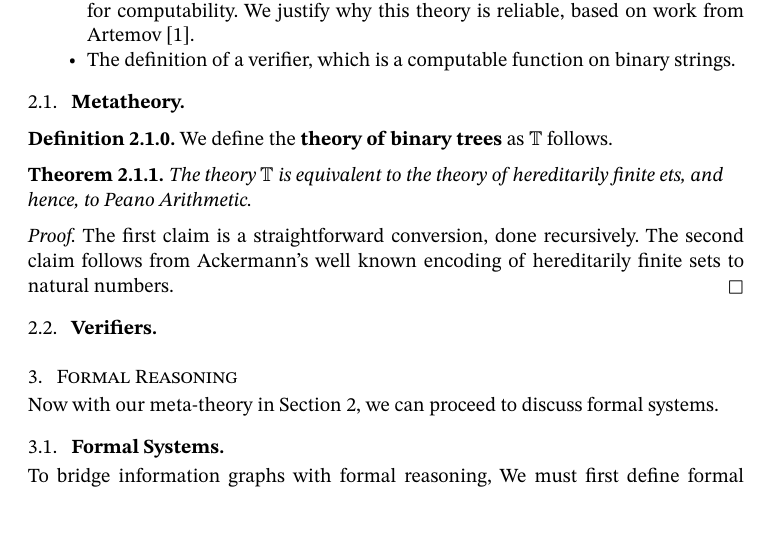
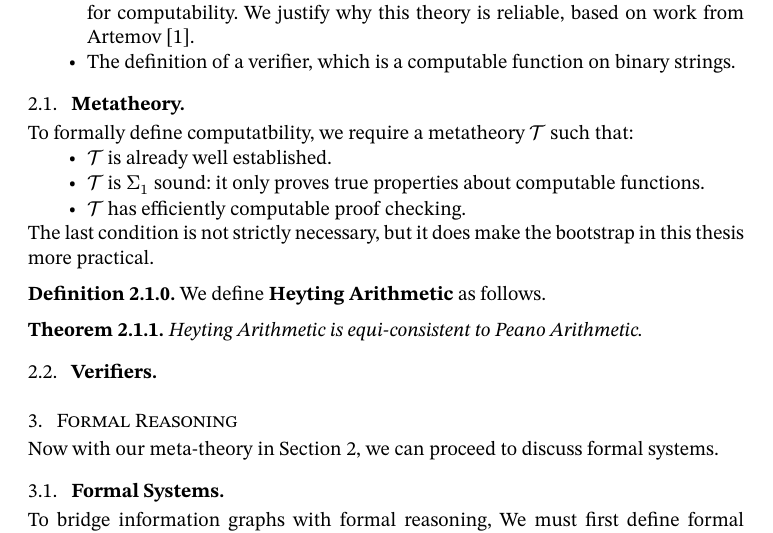
Before and after one commit to oscar-bender-stone/honors-thesis, a Typst document (source/0_index.typ, which reads source/2_foundations.typ): part of page 4 of 9, cut so that both start at the same text. Compiled offline with Typst 0.15.

Commit message:
Worked on criterion for the metatheory

```diff
--- a/source/2_foundations.typ
+++ b/source/2_foundations.typ
@@ -18,19 +18,25 @@ This section develops two major components for this thesis:
 
 == Metatheory
 
-#let tree = $TT$
+To formally define computatbility, we require a metatheory $cal(T)$ such that:
+
+- $cal(T)$ is already well established.
+
+- $cal(T)$ is $Sigma_1$ sound: it only proves true properties about computable
+  functions.
+
+- $cal(T)$ has efficiently computable proof checking.
+
+The last condition is not strictly necessary, but it does make the bootstrap in
+this thesis more practical.
 
 #definition[
-  We define the *theory of binary trees* as $tree$ follows.
+  We define *Heyting Arithmetic* as follows.
 ]
 
 
-#theorem[The theory $tree$ is equivalent to the theory of hereditarily finite
-  ets, and hence, to Peano Arithmetic.
+#theorem[
+  Heyting Arithmetic is equi-consistent to Peano Arithmetic.
 ]
-#proof[The first claim is a straightforward conversion, done recursively. The
-  second claim follows from Ackermann's well known encoding of hereditarily
-  finite sets to natural numbers.]
-
 
 == Verifiers
```
Also changed, not shown: document/thesis.pdf.
